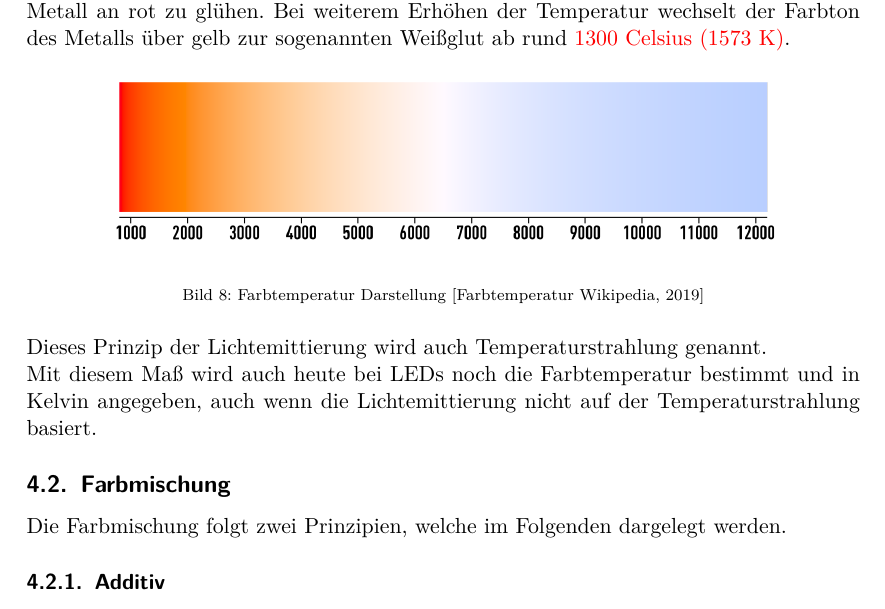
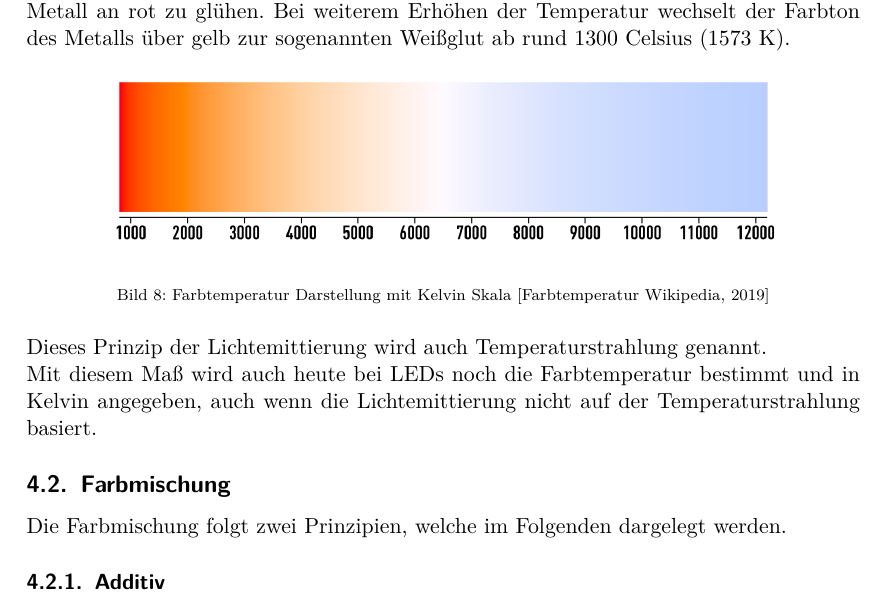
Before and after one commit to oliverdotbecker/spectralDemo, a LaTeX thesis (thesis/theDoc.TeX): part of page 16 of 59, cut so that both start at the same text. Compiled offline with pdfLaTeX.

Commit message:
Checked Weißglut

```diff
--- a/thesis/theDoc.TeX
+++ b/thesis/theDoc.TeX
@@ -464,12 +464,12 @@ nennen. Sie drückt die Intensität der Lichtempfindung einer Farbe aus und ist
 \subsection{Farbtemperatur}
 Der Begriff der Farbtemperatur ist durch den planckscher Strahler begründet. Es wurde beobachtet, dass beim starken Erhitzen eines Metalls
 sich die Farbe des Metalls verändert. Ab einer Temperatur von etwa 923 Kelvin (K), also 650 Grad Celsius, fängt das Metall an rot zu glühen. Bei
-weiterem Erhöhen der Temperatur wechselt der Farbton des Metalls über gelb zur sogenannten Weißglut ab rund {\color{red} 1300 Celsius (1573 K)}. %// TODO: This needs to be checked
+weiterem Erhöhen der Temperatur wechselt der Farbton des Metalls über gelb zur sogenannten Weißglut ab rund 1300 Celsius (1573 K). % Weißglut ist kein neutral weiß
 \begin{figure}[H]
     \begin{center}
         \includegraphics[width=.8\textwidth]{images/thermal_radiation_figure.png}
     \end{center}
-    \caption{Farbtemperatur Darstellung \cite{wikiFarbtemperatur}}
+    \caption{Farbtemperatur Darstellung mit Kelvin Skala \cite{wikiFarbtemperatur}}
 \end{figure}
 \noindent
 Dieses Prinzip der Lichtemittierung wird auch Temperaturstrahlung genannt.\\
```
